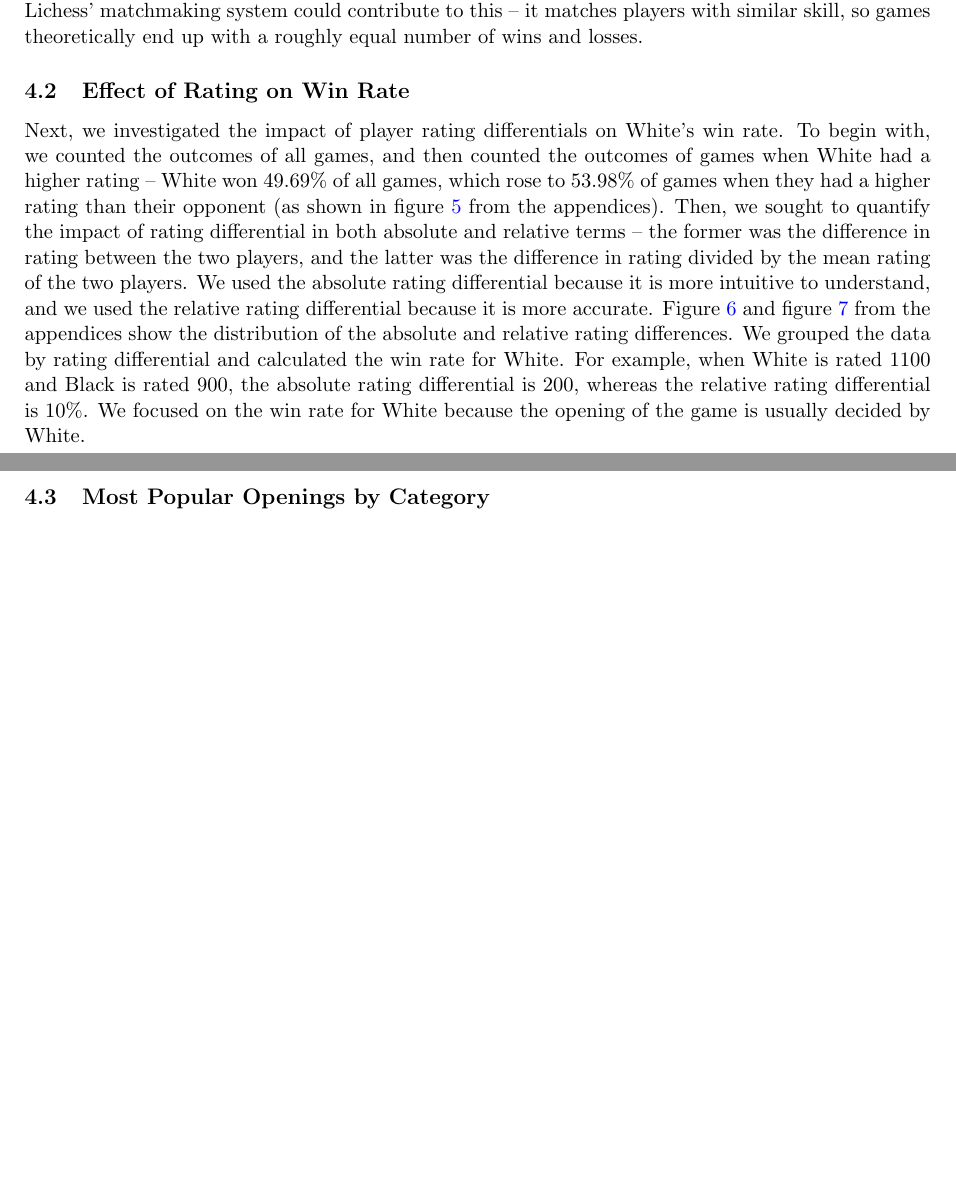
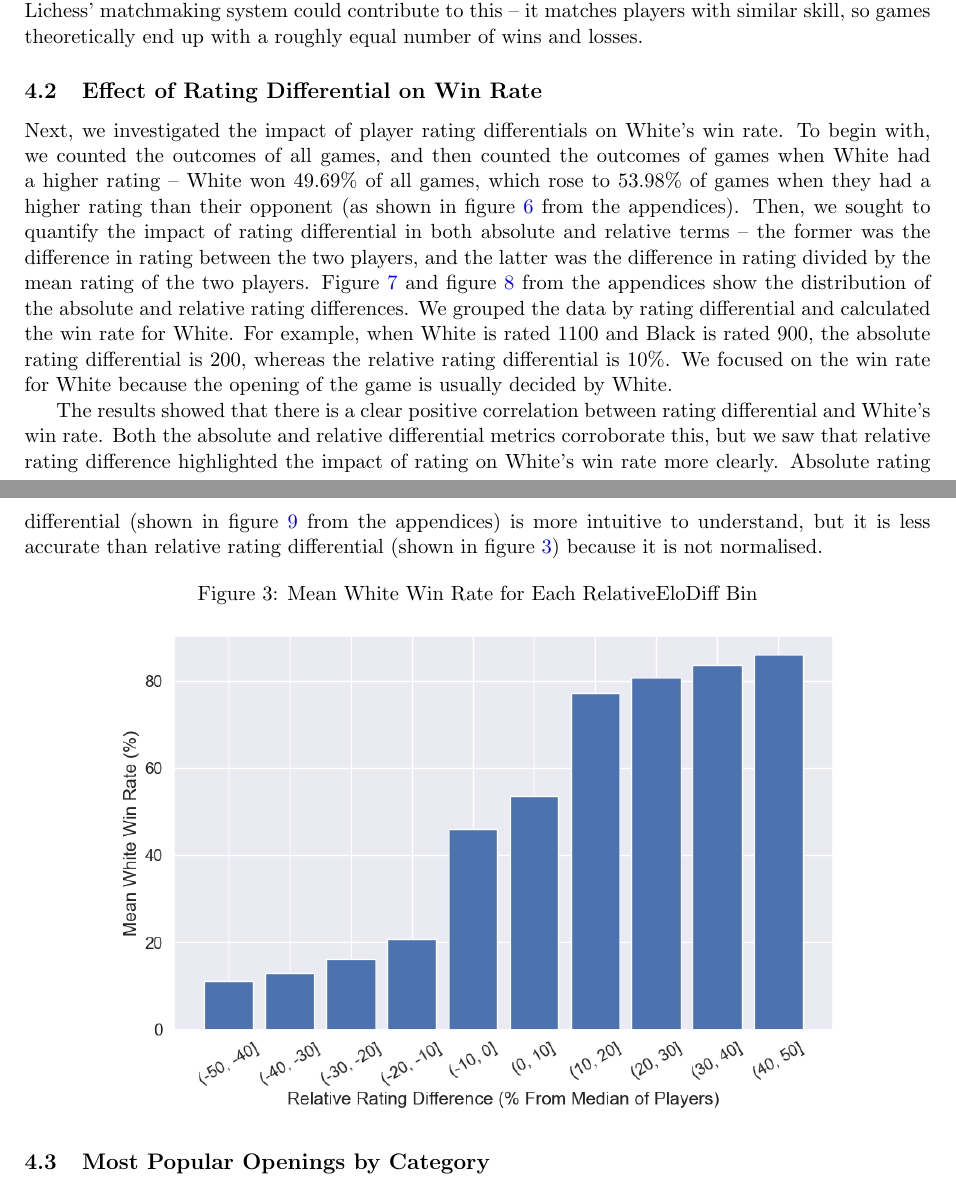
Before and after one commit to IsaacCheng9/machine-learning-in-chess, a LaTeX paper (docs/Final Report/main.tex): two parts of pages 4 and 5 of 11 before the commit and two parts of pages 4 and 5 of 12 after it, joined at a grey line, cut so that both start at the same text, the shorter picture padded with empty space. Compiled offline with pdfLaTeX.

Commit message:
Add mean white win rate for absolute and relative rating diffs

```diff
--- a/docs/Final Report/main.tex
+++ b/docs/Final Report/main.tex
@@ -85,8 +85,17 @@ To start with, we counted the ratings of players in our data set. Rating systems
 
 Figure \ref{fig:distributionOfPlayerRatings} shows that the distribution of player ratings tends towards a normal distribution. We could explain this based on the concept that a player's performance is similar to a random walk, which states that an object moves randomly with equal probability in different directions. In Lichess ratings, a player's rating can be seen as the result of a series of random walks, where the player's rating constantly changes as they win and lose games. Over time, their rating will tend to stabilise to represent their true skill level. Moreover, the central limit theorem states that the sum of a large number of independent and identically distributed random variables tends towards a normal distribution \cite{le1986central}. In this case, the ratings of individual players can be seen as independent and identically distributed random variables, with each game representing a single trial. Therefore, the central limit theorem predicts that the distribution of ratings will tend towards a normal distribution as the number of games increases. This is supported by how largest bin is the 1400-1600 bin, which contains the starting rating of 1500. Lichess' matchmaking system could contribute to this -- it matches players with similar skill, so games theoretically end up with a roughly equal number of wins and losses.
 
-\subsection{Effect of Rating on Win Rate}
-Next, we investigated the impact of player rating differentials on White's win rate. To begin with, we counted the outcomes of all games, and then counted the outcomes of games when White had a higher rating -- White won 49.69\% of all games, which rose to 53.98\% of games when they had a higher rating than their opponent (as shown in figure \ref{fig:effectOfHigherRatingOnWhiteWinRate} from the appendices). Then, we sought to quantify the impact of rating differential in both absolute and relative terms -- the former was the difference in rating between the two players, and the latter was the difference in rating divided by the mean rating of the two players. We used the absolute rating differential because it is more intuitive to understand, and we used the relative rating differential because it is more accurate. Figure \ref{fig:distributionOfAbsoluteRatingDifference} and figure \ref{fig:distributionOfRelativeRatingDifference} from the appendices show the distribution of the absolute and relative rating differences. We grouped the data by rating differential and calculated the win rate for White. For example, when White is rated 1100 and Black is rated 900, the absolute rating differential is 200, whereas the relative rating differential is 10\%. We focused on the win rate for White because the opening of the game is usually decided by White.
+\subsection{Effect of Rating Differential on Win Rate}
+Next, we investigated the impact of player rating differentials on White's win rate. To begin with, we counted the outcomes of all games, and then counted the outcomes of games when White had a higher rating -- White won 49.69\% of all games, which rose to 53.98\% of games when they had a higher rating than their opponent (as shown in figure \ref{fig:effectOfHigherRatingOnWhiteWinRate} from the appendices). Then, we sought to quantify the impact of rating differential in both absolute and relative terms -- the former was the difference in rating between the two players, and the latter was the difference in rating divided by the mean rating of the two players. Figure \ref{fig:distributionOfAbsoluteRatingDifference} and figure \ref{fig:distributionOfRelativeRatingDifference} from the appendices show the distribution of the absolute and relative rating differences. We grouped the data by rating differential and calculated the win rate for White. For example, when White is rated 1100 and Black is rated 900, the absolute rating differential is 200, whereas the relative rating differential is 10\%. We focused on the win rate for White because the opening of the game is usually decided by White.
+
+The results showed that there is a clear positive correlation between rating differential and White's win rate. Both the absolute and relative differential metrics corroborate this, but we saw that relative rating difference highlighted the impact of rating on White's win rate more clearly. Absolute rating differential (shown in figure \ref{fig:meanWhiteWinRateForEachEloDiffBin} from the appendices) is more intuitive to understand, but it is less accurate than relative rating differential (shown in figure \ref{fig:meanWhiteWinRateForEachRelativeEloDiffBin}) because it is not normalised.
+
+\begin{figure}[H]
+    \centering
+    \caption{Mean White Win Rate for Each RelativeEloDiff Bin}
+    \label{fig:meanWhiteWinRateForEachRelativeEloDiffBin}
+    \includegraphics[width=0.8\textwidth]{Mean White Win Rate for Each RelativeEloDiff Bin.png}
+\end{figure}
 
 \subsection{Most Popular Openings by Category}
 \begin{figure}[H]
```
Also changed, not shown: docs/Final Report/images/Mean White Win Rate for Each EloDiff Bin.png (added), docs/Final Report/images/Mean White Win Rate for Each RelativeEloDiff Bin.png (added), docs/Final Report/main.pdf, docs/Final Report/main.tex (7 more changed lines).
